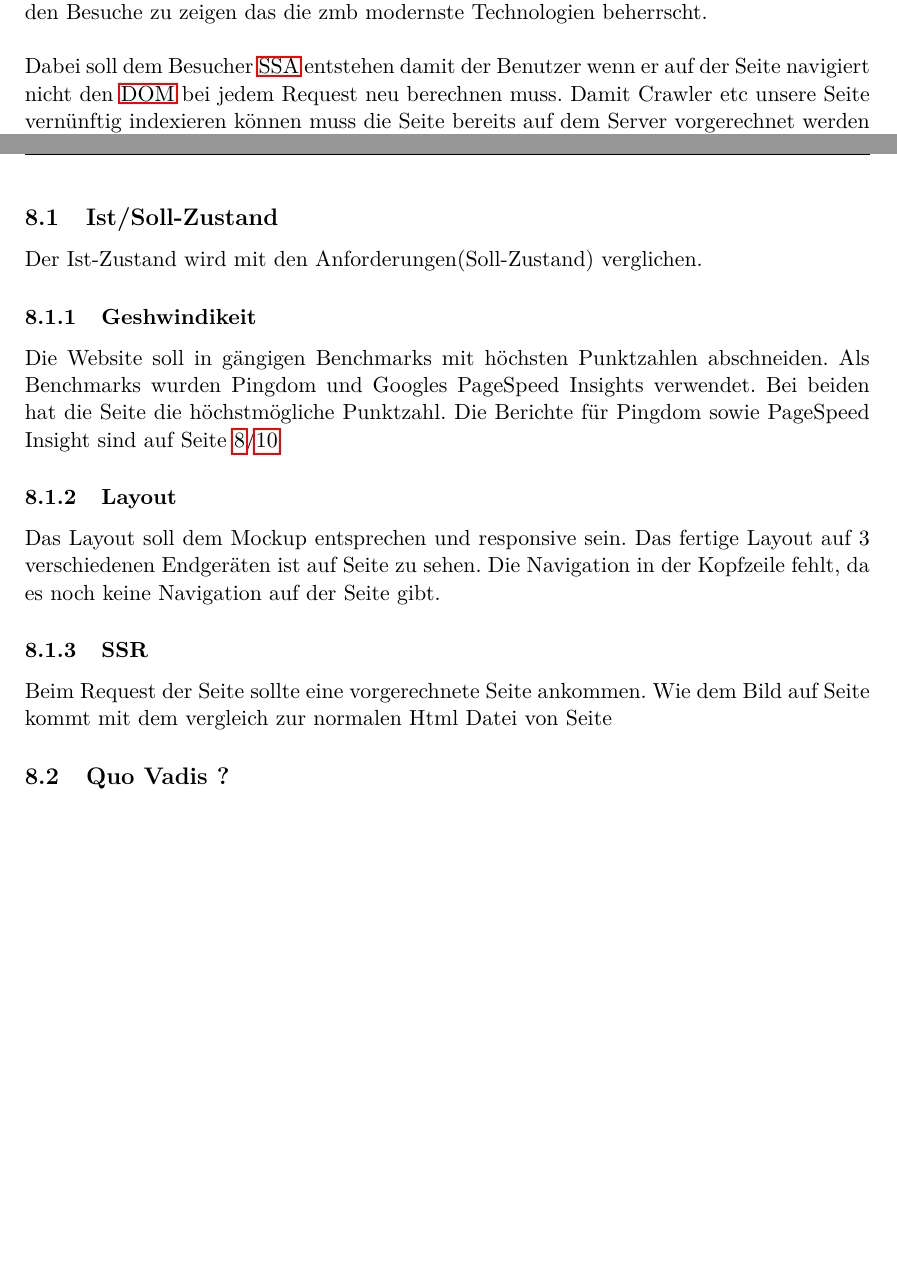
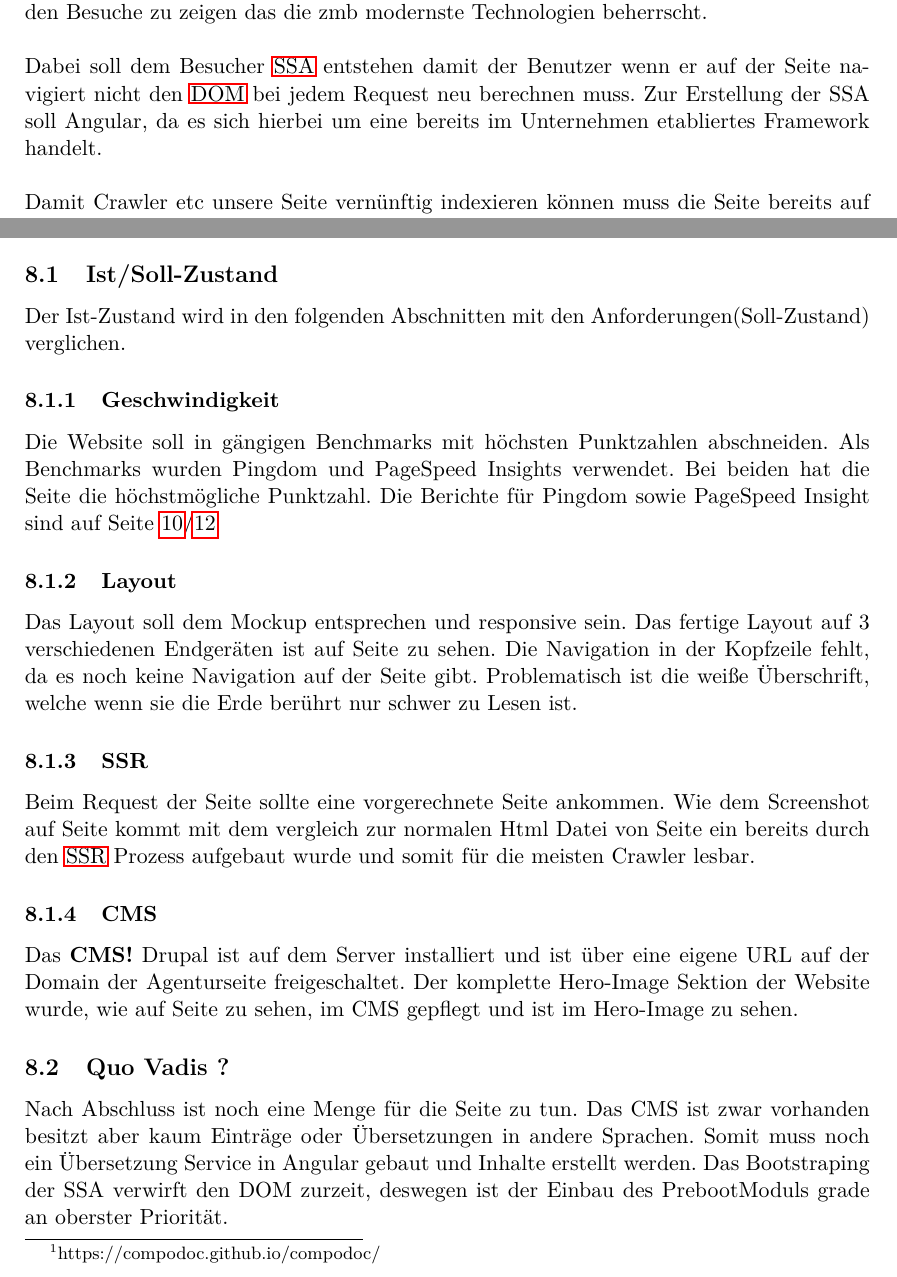
Before and after one commit to opaldes/IHK, a LaTeX document (projekt.tex): two parts of pages 8 and 9 of 15 before the commit and two parts of pages 8 and 9 of 18 after it, joined at a grey line, cut so that both start at the same text, the shorter picture padded with empty space. Compiled offline with pdfLaTeX.

Commit message:
End of workday

```diff
--- a/projekt.tex
+++ b/projekt.tex
@@ -165,6 +165,7 @@ Somit Rechnet sich die Seite bereits nach 9h Agenturarbeit. Das entspricht 9 Kun
 Angefordert wurde eine neue Website.\\\\
 Diese Websie muss höchste Punktzahl in verschiedenen Tempo Benchmarks bringen, um den Besuche zu zeigen das die zmb modernste Technologien beherrscht.\\\\
 Dabei soll dem Besucher \acs{SSA} entstehen damit der Benutzer wenn er auf der Seite navigiert nicht den \acs{DOM} bei jedem Request neu berechnen muss.
+Zur Erstellung der SSA soll Angular, da es sich hierbei um eine bereits im Unternehmen etabliertes Framework handelt.\\\\
 Damit Crawler etc unsere Seite vernünftig indexieren können muss die Seite bereits auf dem Server vorgerechnet werden um einen fertigen \acs{DOM} an den Crawler zu senden.
 Der Prototyp soll dem Mockup von S. Gerodetti ähneln, das Mockup ist auf Seite \pageref{tbl:Übersicht der Zeitplanung} einzusehen.\\Für den Anfang wird nur das Hero Image, sowie das Kontaktformular auf der Landingpage benötigt.
 \section{Entwurfsphase}
@@ -182,19 +184,28 @@ Die Entwicklerdokumentation besteht aus einem automatisch generierten Doku unter
+Die Entwicklerdokumentation besteht aus einem automatisch generierten Doku unter Verwendung von Compodoc\footnote{https://compodoc.github.io/compodoc/} erstellt, welche alle Informationen aus dem Sourcecode bezieht und diese für Entwickler aufbereitet. Diese Dokumentation ist aus dem Sourcecode für alle Entwickler kompilierbar. Screenshot im Anhang \ref{sec:doku} auf Seite \pageref{sec:doku}.
 \section{Endstand}
 Das Projekt wurde mit einer funktionstüchtigen Website abgeschlossen.
 \subsection{Ist/Soll-Zustand}
-Der Ist-Zustand wird mit den Anforderungen(Soll-Zustand) verglichen.
-\subsubsection{Geshwindikeit}
+Der Ist-Zustand wird in den folgenden Abschnitten mit den Anforderungen(Soll-Zustand) verglichen.
+\subsubsection{Geschwindigkeit}
 Die Website soll in gängigen Benchmarks mit höchsten Punktzahlen abschneiden.
-Als Benchmarks wurden Pingdom und Googles PageSpeed Insights verwendet.
+Als Benchmarks wurden Pingdom und PageSpeed Insights verwendet.
 Bei beiden hat die Seite die höchstmögliche Punktzahl.
 Die Berichte für Pingdom sowie PageSpeed Insight sind auf Seite  \pageref{sec:google}/\pageref{sec:pingdom}
 \subsubsection{Layout}
 Das Layout soll dem Mockup entsprechen und responsive sein.
 Das fertige Layout auf 3 verschiedenen Endgeräten ist auf Seite  %TODO
 zu sehen. Die Navigation in der Kopfzeile fehlt, da es noch keine Navigation auf der Seite gibt.
+Problematisch ist die weiße Überschrift, welche wenn sie die Erde berührt nur schwer zu Lesen ist.
 \subsubsection{SSR}
-Beim Request der Seite sollte eine vorgerechnete Seite ankommen. Wie dem Bild auf Seite %TODO
+Beim Request der Seite sollte eine vorgerechnete Seite ankommen. Wie dem Screenshot auf Seite %TODO
 kommt mit dem vergleich zur normalen Html Datei von Seite %TODO
+ein bereits durch den \acs{SSR} Prozess aufgebaut wurde und somit für die meisten Crawler lesbar.
+\subsubsection{CMS}
+Das \acs{CMS} Drupal ist auf dem Server installiert und ist über eine eigene URL auf der Domain der Agenturseite freigeschaltet.
+Der komplette Hero-Image Sektion der Website wurde, wie auf Seite %TODO
+ zu sehen, im CMS gepflegt und ist im Hero-Image zu sehen.
 \subsection{Quo Vadis ?}
-
+Nach Abschluss ist noch eine Menge für die Seite zu tun.
+Das CMS  ist zwar vorhanden besitzt aber kaum Einträge oder Übersetzungen in andere Sprachen.
+Somit muss noch ein Übersetzung Service in Angular gebaut und Inhalte erstellt werden. Das Bootstraping der SSA verwirft den DOM zurzeit, deswegen ist der Einbau des "Preboot" Moduls grade an oberster Priorität.
 \subsection{Fazit für zukünftige Projekte}
```
Also changed, not shown: images/responsive.png (added), projekt.tex (17 more changed lines), 7 other files.
